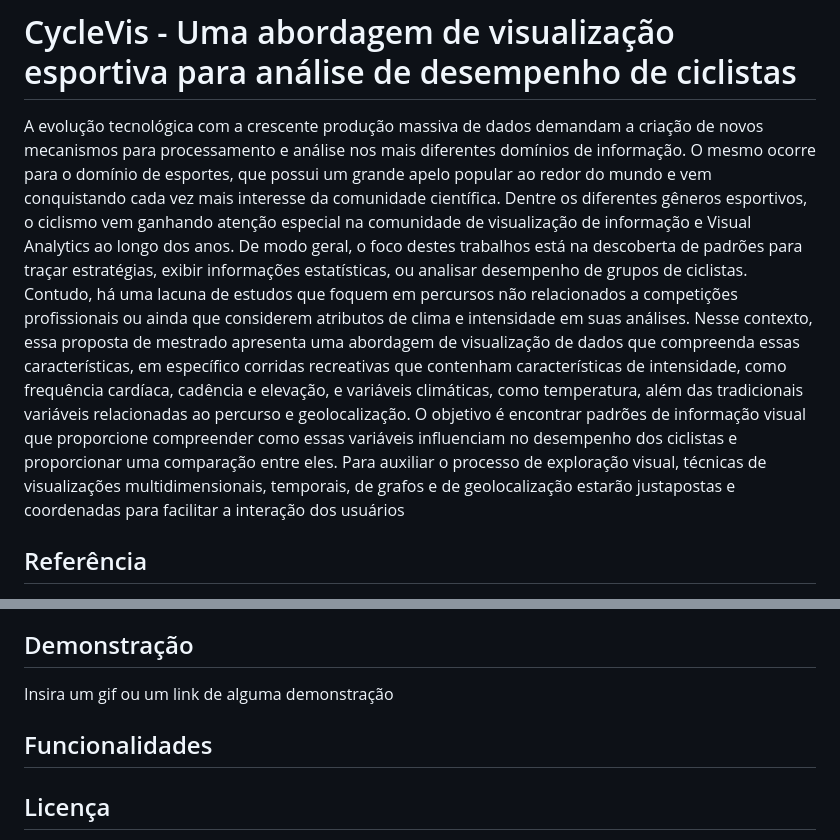
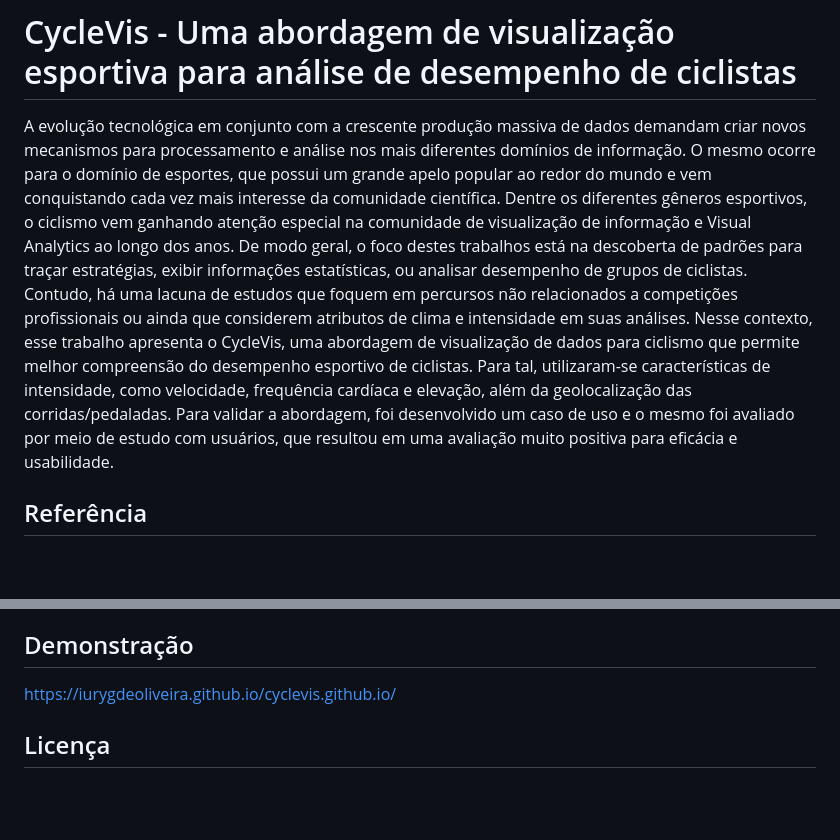
Before and after one commit to iurygdeoliveira/cyclevis.github.io, a Markdown page: README.md, 2 parts joined by grey strips. Rendered like a GitHub page; blank space fills up the shorter version.

```diff
--- a/README.md
+++ b/README.md
@@ -1,10 +1,7 @@
 
 # CycleVis - Uma abordagem de visualização esportiva para análise de desempenho de ciclistas
 
-A evolução tecnológica com a crescente produção massiva de dados demandam a criação
-de novos mecanismos para processamento e análise nos mais diferentes domínios de informação. O mesmo ocorre para o domínio de esportes, que possui um grande apelo popular ao redor do mundo e vem conquistando cada vez mais interesse da comunidade científica. Dentre os diferentes gêneros esportivos, o ciclismo vem ganhando atenção especial na comunidade de visualização de informação e Visual Analytics ao longo dos anos. De modo geral, o foco destes trabalhos está na descoberta de padrões para traçar estratégias, exibir informações estatísticas, ou analisar desempenho de grupos de ciclistas. Contudo, há uma lacuna de estudos que foquem em percursos não relacionados a competições profissionais ou ainda que considerem atributos de clima e intensidade em suas análises. Nesse contexto, essa proposta de mestrado apresenta uma abordagem de visualização de dados que compreenda essas características, em específico corridas recreativas que contenham características de intensidade, como frequência cardíaca, cadência e elevação, e variáveis climáticas, como temperatura, além das tradicionais variáveis relacionadas ao
-percurso e geolocalização. O objetivo é encontrar padrões de informação visual que proporcione compreender como essas variáveis influenciam no desempenho dos ciclistas e proporcionar uma comparação entre eles. Para auxiliar o processo de exploração visual, técnicas de visualizações multidimensionais, temporais, de grafos e de geolocalização estarão justapostas e coordenadas para facilitar a interação dos usuários
-
+A evolução tecnológica em conjunto com a crescente produção massiva de dados demandam criar novos mecanismos para processamento e análise nos mais diferentes domínios de informação. O mesmo ocorre para o domínio de esportes, que possui um grande apelo popular ao redor do mundo e vem conquistando cada vez mais interesse da comunidade científica. Dentre os diferentes gêneros esportivos, o ciclismo vem ganhando atenção especial na comunidade de visualização de informação e Visual Analytics ao longo dos anos. De modo geral, o foco destes trabalhos está na descoberta de padrões para traçar estratégias, exibir informações estatísticas, ou analisar desempenho de grupos de ciclistas. Contudo, há uma lacuna de estudos que foquem em percursos não relacionados a competições profissionais ou ainda que considerem atributos de clima e intensidade em suas análises. Nesse contexto, esse trabalho apresenta o CycleVis, uma abordagem de visualização de dados para ciclismo que permite melhor compreensão do desempenho esportivo de ciclistas. Para tal, utilizaram-se características de intensidade, como velocidade, frequência cardíaca e elevação, além da geolocalização das corridas/pedaladas. Para validar a abordagem, foi desenvolvido um caso de uso e o mesmo foi avaliado por meio de estudo com usuários, que resultou em uma avaliação muito positiva para eficácia e usabilidade.
 
 ## Referência
 
@@ -33,12 +30,7 @@ percurso e geolocalização. O objetivo é encontrar padrões de informação vi
 
 ## Demonstração
 
-Insira um gif ou um link de alguma demonstração
-
-
-## Funcionalidades
-
-
+https://iurygdeoliveira.github.io/cyclevis.github.io/
 
 ## Licença
 
```
